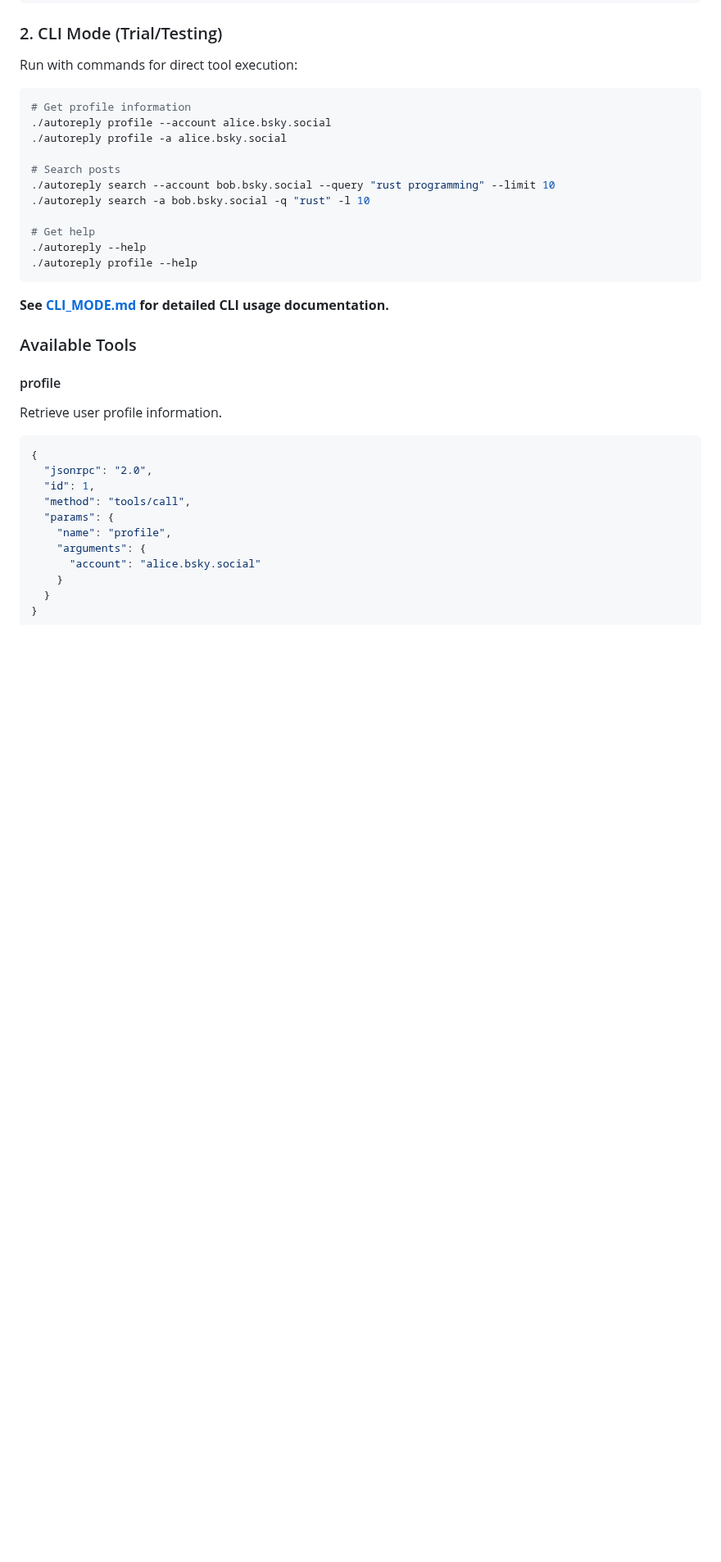
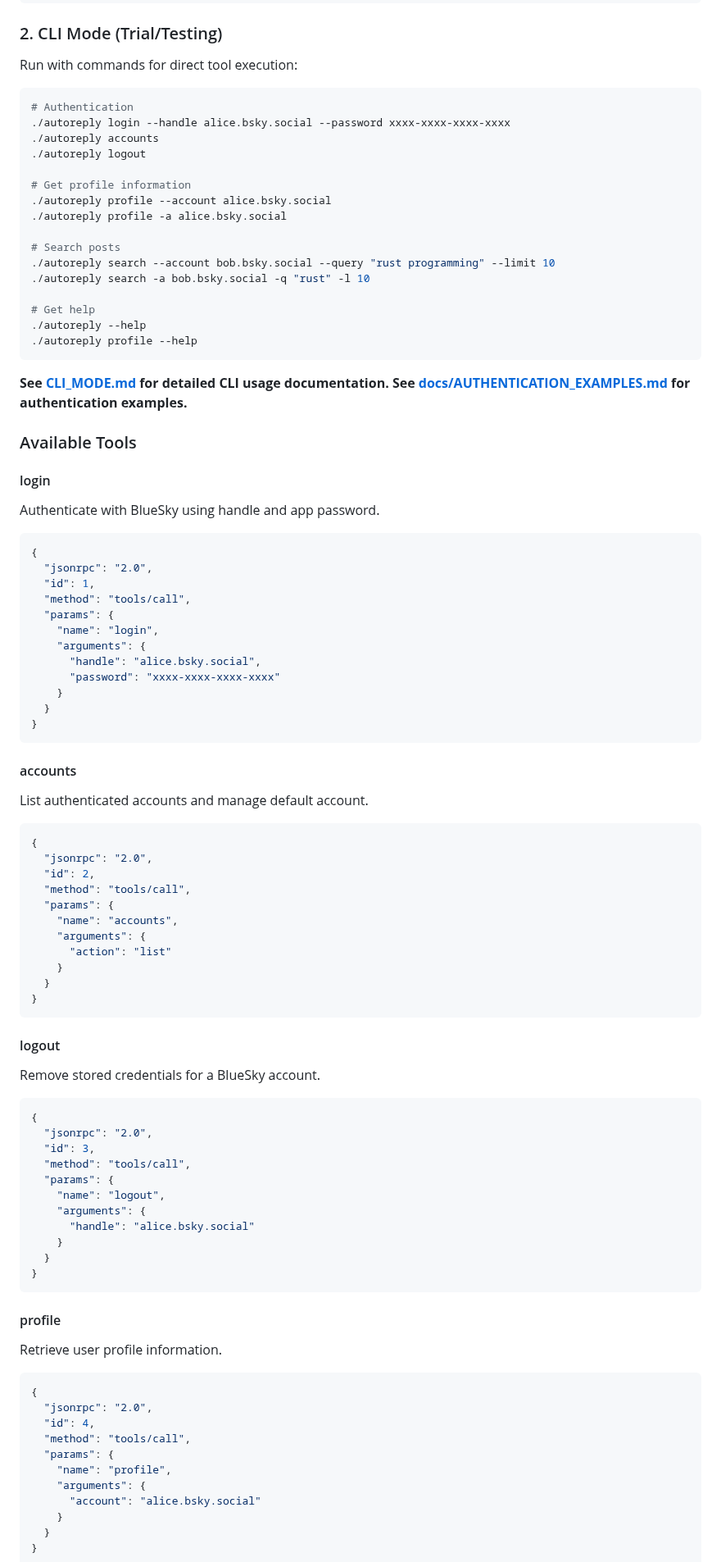
Before and after one commit to oyin-bo/autoreply, a Markdown page: go-server/README.md, the part around one of its changes. Shown at 82% size. Drawn GitHub-style; blank space fills up the shorter version.

Commit message:
Add authentication documentation and update README
Co-authored-by: mihailik <4041967+mihailik@users.noreply.github.com>

````diff
--- a/go-server/README.md
+++ b/go-server/README.md
@@ -45,6 +47,11 @@ Run without arguments to start an MCP server that implements the JSON-RPC 2.0 pr
 Run with commands for direct tool execution:
 
 ```bash
+# Authentication
+./autoreply login --handle alice.bsky.social --password xxxx-xxxx-xxxx-xxxx
+./autoreply accounts
+./autoreply logout
+
 # Get profile information
 ./autoreply profile --account alice.bsky.social
 ./autoreply profile -a alice.bsky.social
@@ -59,8 +66,64 @@ Run with commands for direct tool execution:
 ```
 
 **See [CLI_MODE.md](./CLI_MODE.md) for detailed CLI usage documentation.**
+**See [docs/AUTHENTICATION_EXAMPLES.md](./docs/AUTHENTICATION_EXAMPLES.md) for authentication examples.**
 
 ### Available Tools
+
+#### login
+
+Authenticate with BlueSky using handle and app password.
+
+```json
+{
+  "jsonrpc": "2.0",
+  "id": 1,
+  "method": "tools/call",
+  "params": {
+    "name": "login",
+    "arguments": {
+      "handle": "alice.bsky.social",
+      "password": "xxxx-xxxx-xxxx-xxxx"
+    }
+  }
+}
+```
+
+#### accounts
+
+List authenticated accounts and manage default account.
+
+```json
+{
+  "jsonrpc": "2.0",
+  "id": 2,
+  "method": "tools/call",
+  "params": {
+    "name": "accounts",
+    "arguments": {
+      "action": "list"
+    }
+  }
+}
+```
+
+#### logout
+
+Remove stored credentials for a BlueSky account.
+
+```json
+{
+  "jsonrpc": "2.0",
+  "id": 3,
+  "method": "tools/call",
+  "params": {
+    "name": "logout",
+    "arguments": {
+      "handle": "alice.bsky.social"
+    }
+  }
+}
+```
 
 #### profile
 
@@ -69,7 +132,7 @@ Retrieve user profile information.
 ```json
 {
   "jsonrpc": "2.0",
-  "id": 1,
+  "id": 4,
   "method": "tools/call",
   "params": {
     "name": "profile",
````
Also changed, not shown: other parts of go-server/README.md (+6 -2 lines), go-server/docs/AUTHENTICATION_EXAMPLES.md (added, +265 -0 lines).
